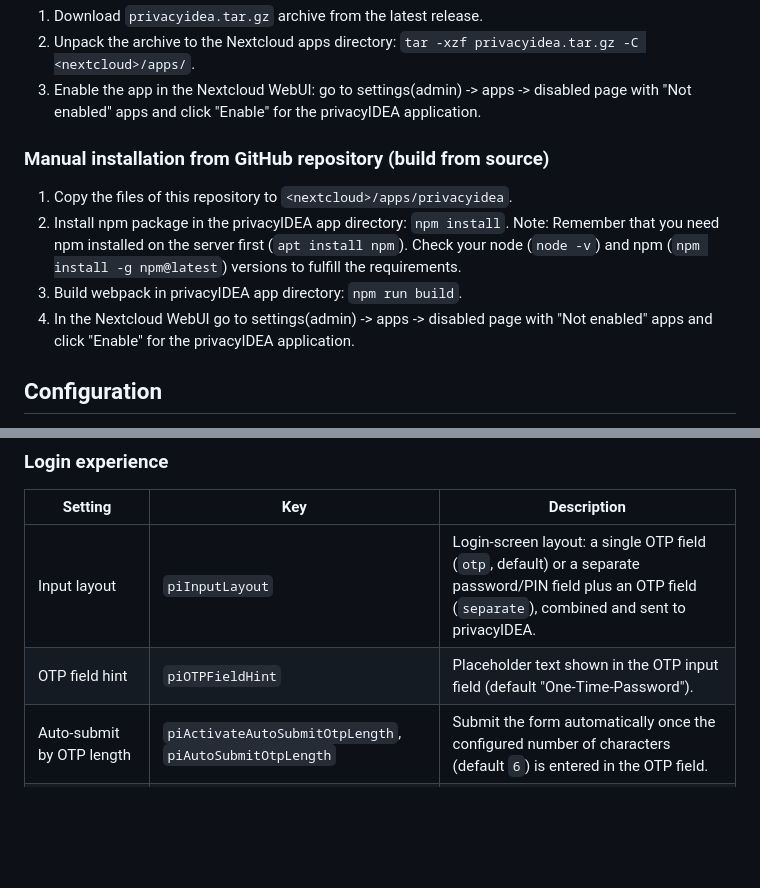
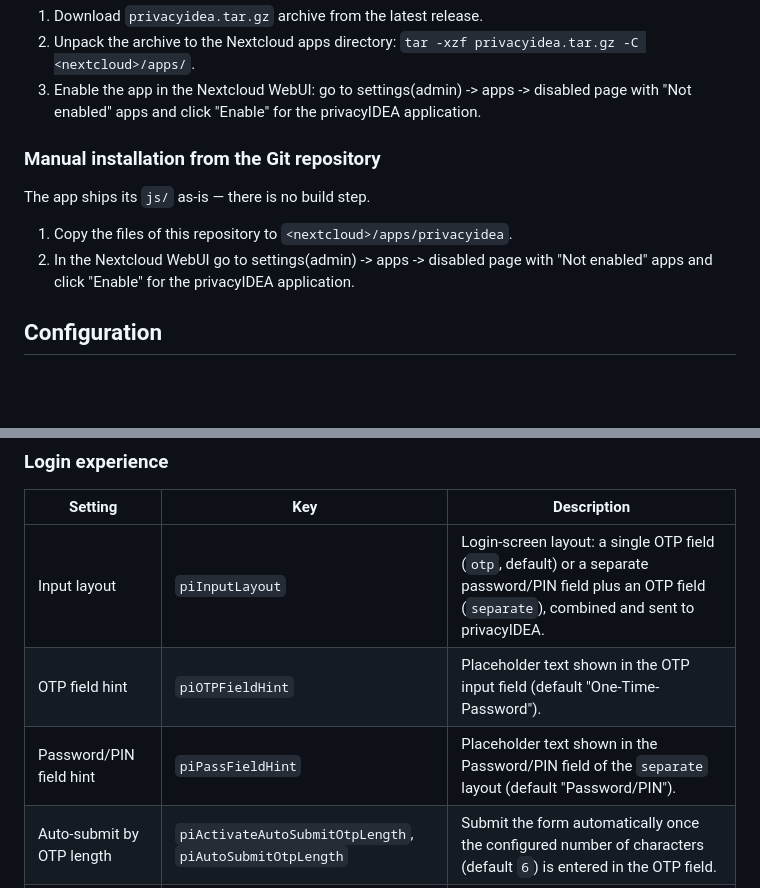
Before and after one commit to privacyidea/privacyidea-nextcloud-app, a Markdown page: README.md, 2 parts joined by grey strips. GitHub-like rendering; blank space fills up the shorter version.

Commit message:
README: drop the npm/webpack build steps and document piPassFieldHint
The app ships js/ as-is (no build step), so the 'build from source' npm/webpack
instructions were wrong; copying the files is sufficient. Also add the
piPassFieldHint login setting that was missing from the settings table.

```diff
--- a/README.md
+++ b/README.md
@@ -17,11 +17,10 @@ For more information see the Nextcloud documentation: https://docs.nextcloud.com
 2. Unpack the archive to the Nextcloud apps directory: ``tar -xzf privacyidea.tar.gz -C <nextcloud>/apps/``.
 3. Enable the app in the Nextcloud WebUI: go to settings(admin) -> apps -> disabled page with "Not enabled" apps and click "Enable" for the privacyIDEA application.
 
-### Manual installation from GitHub repository (build from source)
+### Manual installation from the Git repository
+The app ships its `js/` as-is — there is no build step.
 1. Copy the files of this repository to ``<nextcloud>/apps/privacyidea``.
-2. Install npm package in the privacyIDEA app directory: ``npm install``. Note: Remember that you need npm installed on the server first (``apt install npm``). Check your node (``node -v``) and npm (``npm install -g npm@latest``) versions to fulfill the requirements.
-3. Build webpack in privacyIDEA app directory: ``npm run build``.
-4. In the Nextcloud WebUI go to settings(admin) -> apps -> disabled page with "Not enabled" apps and click "Enable" for the privacyIDEA application.
+2. In the Nextcloud WebUI go to settings(admin) -> apps -> disabled page with "Not enabled" apps and click "Enable" for the privacyIDEA application.
 
 ## Configuration
 
@@ -70,6 +69,7 @@ password/PIN field plus OTP) is a separate **Login screen** setting — see belo
 | --- | --- | --- |
 | Input layout | `piInputLayout` | Login-screen layout: a single OTP field (`otp`, default) or a separate password/PIN field plus an OTP field (`separate`), combined and sent to privacyIDEA. |
 | OTP field hint | `piOTPFieldHint` | Placeholder text shown in the OTP input field (default "One-Time-Password"). |
+| Password/PIN field hint | `piPassFieldHint` | Placeholder text shown in the Password/PIN field of the `separate` layout (default "Password/PIN"). |
 | Auto-submit by OTP length | `piActivateAutoSubmitOtpLength`, `piAutoSubmitOtpLength` | Submit the form automatically once the configured number of characters (default `6`) is entered in the OTP field. |
 | Poll in browser | `piPollInBrowser`, `piPollInBrowserURL` | For PUSH tokens, poll privacyIDEA directly from the browser so the page advances the moment the user confirms, instead of periodic page reloads. Requires a privacyIDEA URL reachable from the browser. |
 | Forward headers to privacyIDEA | `piForwardHeaders` | Comma-separated list of request header names to forward to privacyIDEA (useful for header-based policies). |
```
